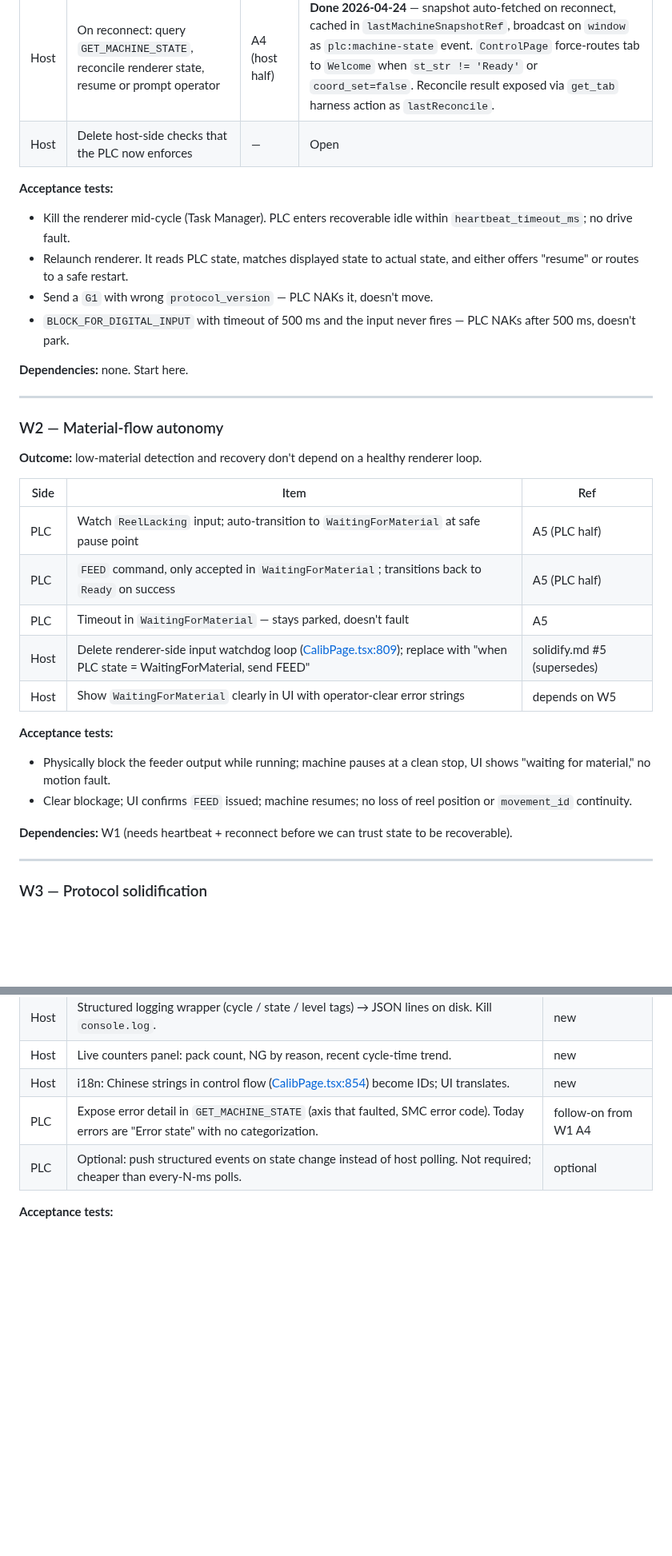
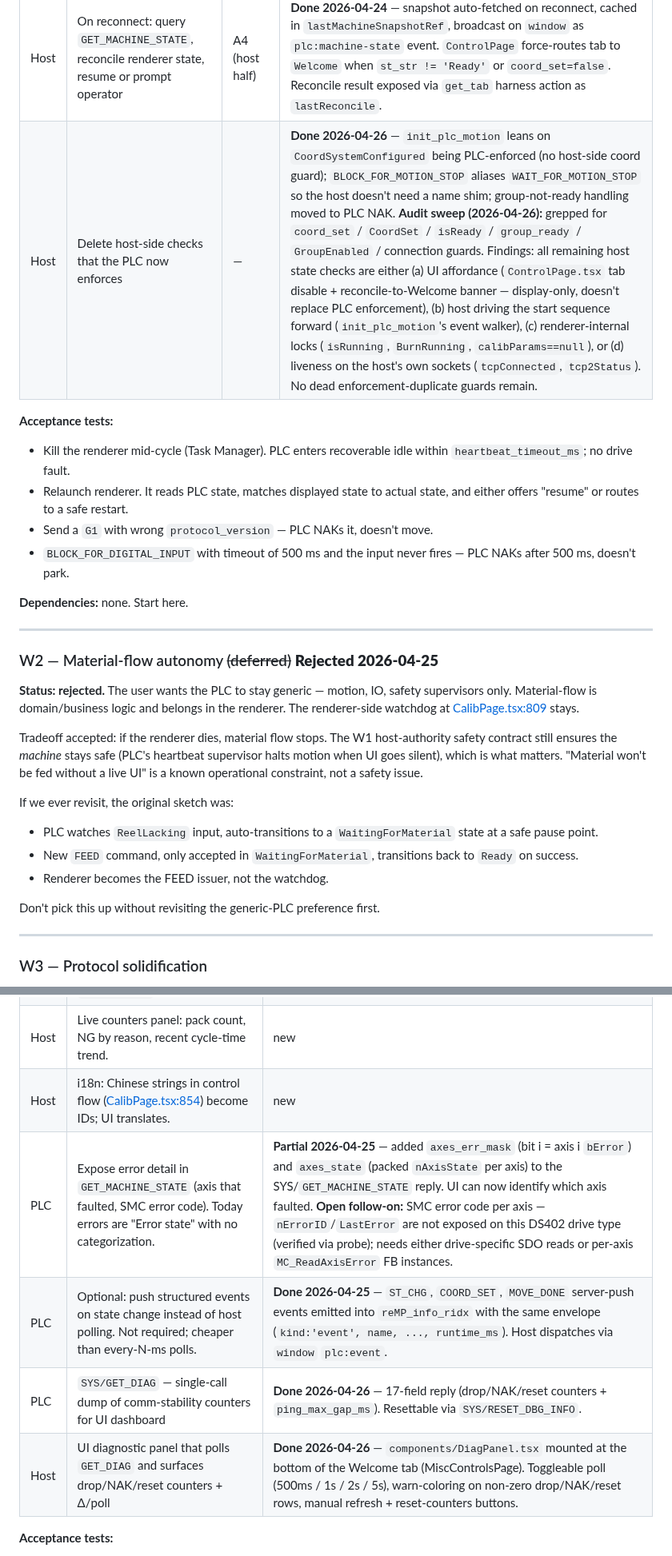
Before and after one commit to MDMTseng/xPLCCore, a Markdown page: doc/solidification.md, 2 parts joined by grey strips. Shown at 80% size. GitHub-like rendering; blank space fills up the shorter version.

```diff
--- a/doc/solidification.md
+++ b/doc/solidification.md
@@ -50,7 +54,7 @@ the machine stays in a known-safe state and resumes cleanly.
 | PLC | Protocol version field enforced; NAK mismatched version | new, see W3 | **Done 2026-04-25** — PLC reads `protocol_version` off every packet; if present and != `GVL.PROTOCOL_VERSION` (currently 1), packet is NAK'd pre-dispatch with `err='protocol_version_mismatch', err_got=<got>`. Absent is legacy-allowed. Host half: `PluginHello.sendTcpMsgPack` stamps `protocol_version: 1` on every outbound packet. Counter: `GVL.ProtocolVersionMismatchCount`. |
 | Host | Heartbeat tx (every N ms, interval TBD — probably 200 ms) | A3 (host half) | **Done 2026-04-24** — 1s interval, 3.5s stale threshold, exposed via `get_heartbeat_status` harness action. Interval can be tuned by adjusting `HEARTBEAT_INTERVAL_MS` / `HEARTBEAT_STALE_MS` in `PluginHello.tsx`. |
 | Host | On reconnect: query `GET_MACHINE_STATE`, reconcile renderer state, resume or prompt operator | A4 (host half) | **Done 2026-04-24** — snapshot auto-fetched on reconnect, cached in `lastMachineSnapshotRef`, broadcast on `window` as `plc:machine-state` event. `ControlPage` force-routes tab to `Welcome` when `st_str != 'Ready'` or `coord_set=false`. Reconcile result exposed via `get_tab` harness action as `lastReconcile`. |
-| Host | Delete host-side checks that the PLC now enforces | — | Open |
+| Host | Delete host-side checks that the PLC now enforces | — | **Done 2026-04-26** — `init_plc_motion` leans on `CoordSystemConfigured` being PLC-enforced (no host-side coord guard); `BLOCK_FOR_MOTION_STOP` aliases `WAIT_FOR_MOTION_STOP` so the host doesn't need a name shim; group-not-ready handling moved to PLC NAK. **Audit sweep (2026-04-26):** grepped for `coord_set` / `CoordSet` / `isReady` / `group_ready` / `GroupEnabled` / connection guards. Findings: all remaining host state checks are either (a) UI affordance (`ControlPage.tsx` tab disable + reconcile-to-Welcome banner — display-only, doesn't replace PLC enforcement), (b) host driving the start sequence forward (`init_plc_motion`'s event walker), (c) renderer-internal locks (`isRunning`, `BurnRunning`, `calibParams==null`), or (d) liveness on the host's own sockets (`tcpConnected`, `tcp2Status`). No dead enforcement-duplicate guards remain. |
 
 **Acceptance tests:**
 
@@ -68,29 +72,28 @@ the machine stays in a known-safe state and resumes cleanly.
 
 ---
 
-### W2 — Material-flow autonomy
+### W2 — Material-flow autonomy ~~(deferred)~~ **Rejected 2026-04-25**
 
-**Outcome:** low-material detection and recovery don't depend on a
-healthy renderer loop.
+**Status: rejected.** The user wants the PLC to stay generic — motion,
+IO, safety supervisors only. Material-flow is domain/business logic
+and belongs in the renderer. The renderer-side watchdog at
+[CalibPage.tsx:809](../components/CalibPage.tsx#L809) stays.
 
-| Side | Item | Ref |
-|---|---|---|
-| PLC | Watch `ReelLacking` input; auto-transition to `WaitingForMaterial` at safe pause point | A5 (PLC half) |
-| PLC | `FEED` command, only accepted in `WaitingForMaterial`; transitions back to `Ready` on success | A5 (PLC half) |
-| PLC | Timeout in `WaitingForMaterial` — stays parked, doesn't fault | A5 |
-| Host | Delete renderer-side input watchdog loop ([CalibPage.tsx:809](../components/CalibPage.tsx#L809)); replace with "when PLC state = WaitingForMaterial, send FEED" | solidify.md #5 (supersedes) |
-| Host | Show `WaitingForMaterial` clearly in UI with operator-clear error strings | depends on W5 |
+Tradeoff accepted: if the renderer dies, material flow stops. The
+W1 host-authority safety contract still ensures the *machine* stays
+safe (PLC's heartbeat supervisor halts motion when UI goes silent),
+which is what matters. "Material won't be fed without a live UI" is
+a known operational constraint, not a safety issue.
 
-**Acceptance tests:**
+If we ever revisit, the original sketch was:
+- PLC watches `ReelLacking` input, auto-transitions to a
+  `WaitingForMaterial` state at a safe pause point.
+- New `FEED` command, only accepted in `WaitingForMaterial`,
+  transitions back to `Ready` on success.
+- Renderer becomes the FEED issuer, not the watchdog.
 
-- Physically block the feeder output while running; machine pauses
-  at a clean stop, UI shows "waiting for material," no motion
-  fault.
-- Clear blockage; UI confirms `FEED` issued; machine resumes; no
-  loss of reel position or `movement_id` continuity.
-
-**Dependencies:** W1 (needs heartbeat + reconnect before we can
-trust state to be recoverable).
+Don't pick this up without revisiting the generic-PLC preference
+first.
 
 ---
 
@@ -165,8 +169,10 @@ doing, what it did, and why it rejected parts. No more guessing.
 | Host | Structured logging wrapper (cycle / state / level tags) → JSON lines on disk. Kill `console.log`. | new |
 | Host | Live counters panel: pack count, NG by reason, recent cycle-time trend. | new |
 | Host | i18n: Chinese strings in control flow ([CalibPage.tsx:854](../components/CalibPage.tsx#L854)) become IDs; UI translates. | new |
-| PLC | Expose error detail in `GET_MACHINE_STATE` (axis that faulted, SMC error code). Today errors are "Error state" with no categorization. | follow-on from W1 A4 |
-| PLC | Optional: push structured events on state change instead of host polling. Not required; cheaper than every-N-ms polls. | optional |
+| PLC | Expose error detail in `GET_MACHINE_STATE` (axis that faulted, SMC error code). Today errors are "Error state" with no categorization. | **Partial 2026-04-25** — added `axes_err_mask` (bit i = axis i `bError`) and `axes_state` (packed `nAxisState` per axis) to the SYS/`GET_MACHINE_STATE` reply. UI can now identify which axis faulted. **Open follow-on:** SMC error code per axis — `nErrorID`/`LastError` are not exposed on this DS402 drive type (verified via probe); needs either drive-specific SDO reads or per-axis `MC_ReadAxisError` FB instances. |
+| PLC | Optional: push structured events on state change instead of host polling. Not required; cheaper than every-N-ms polls. | **Done 2026-04-25** — `ST_CHG`, `COORD_SET`, `MOVE_DONE` server-push events emitted into `reMP_info_ridx` with the same envelope (`kind:'event', name, ..., runtime_ms`). Host dispatches via `window` `plc:event`. |
+| PLC | `SYS/GET_DIAG` — single-call dump of comm-stability counters for UI dashboard | **Done 2026-04-26** — 17-field reply (drop/NAK/reset counters + `ping_max_gap_ms`). Resettable via `SYS/RESET_DBG_INFO`. |
+| Host | UI diagnostic panel that polls `GET_DIAG` and surfaces drop/NAK/reset counters + Δ/poll | **Done 2026-04-26** — `components/DiagPanel.tsx` mounted at the bottom of the Welcome tab (MiscControlsPage). Toggleable poll (500ms / 1s / 2s / 5s), warn-coloring on non-zero drop/NAK/reset rows, manual refresh + reset-counters buttons. |
 
 **Acceptance tests:**
 
```
Also changed, not shown: other parts of doc/solidification.md (+23 -18 lines).
